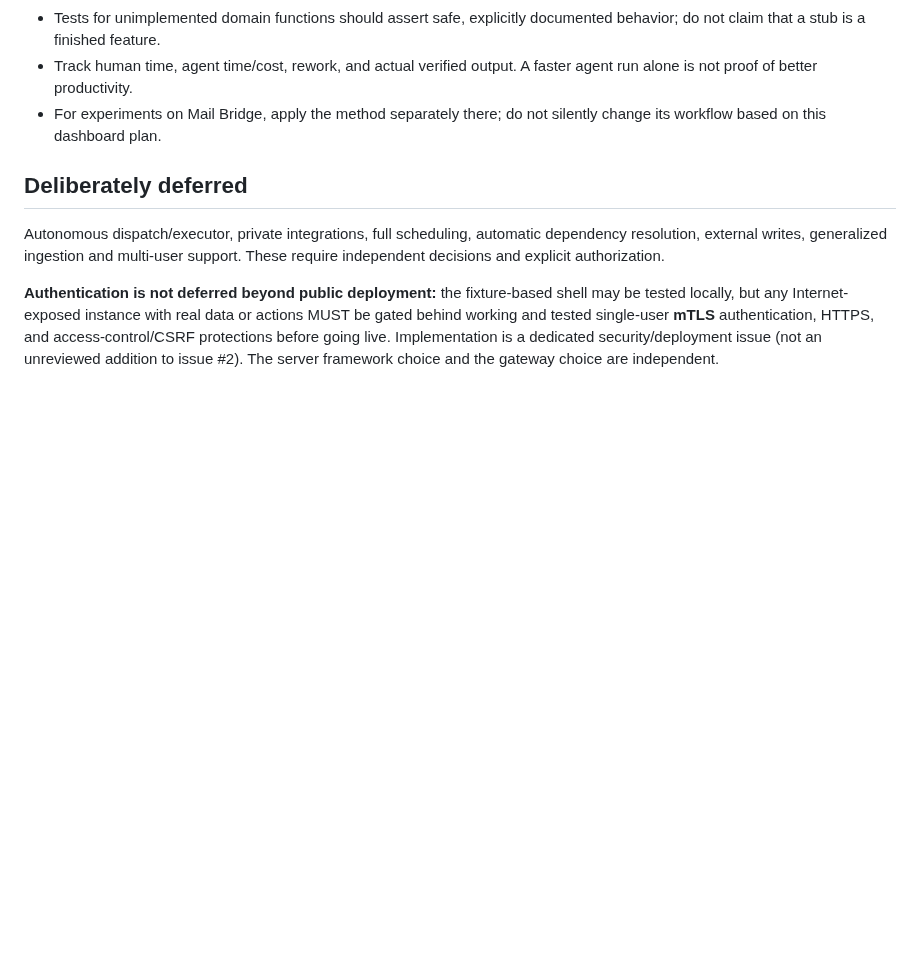
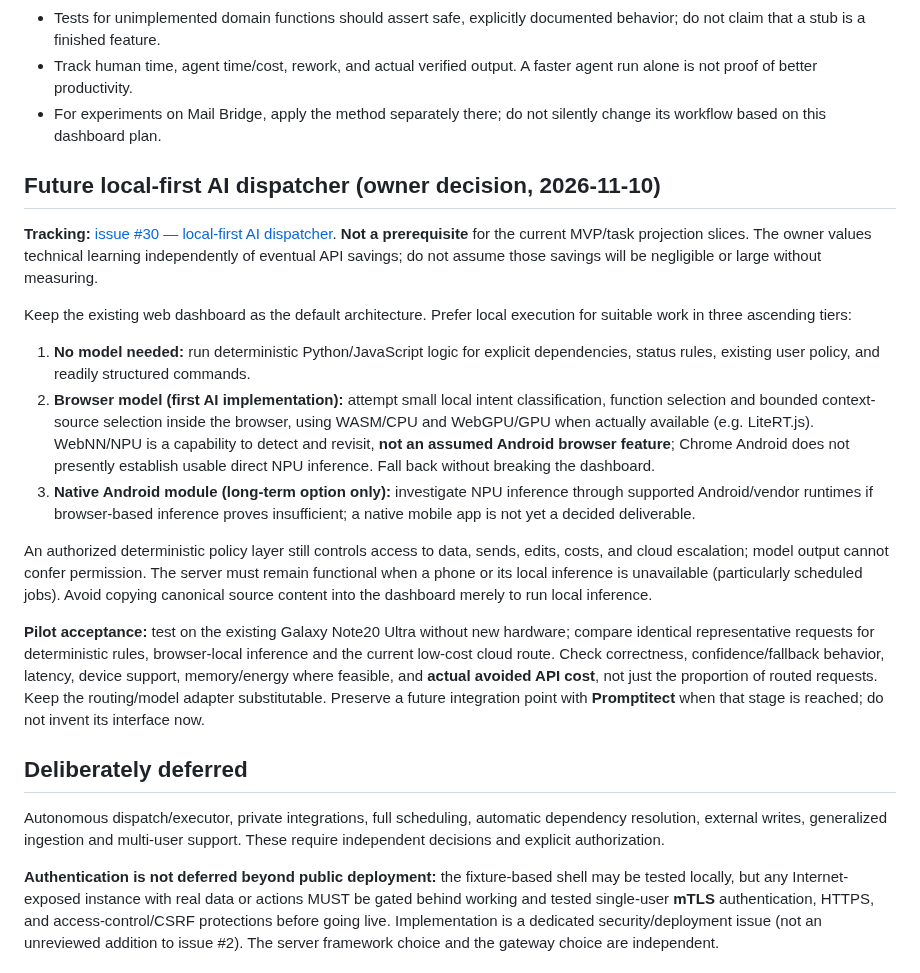
Before and after one commit to Ishayahu/work-control-plane, a Markdown page: docs/implementation-plan.md, the part around the change. Drawn GitHub-style; blank space fills up the shorter version.

Commit message:
Plan browser-first local AI dispatcher with optional Android NPU path

```diff
--- a/docs/implementation-plan.md
+++ b/docs/implementation-plan.md
@@ -105,6 +105,20 @@ For the first interaction, demonstrate request method and URL (`hx-get`/`hx-post
 - Track human time, agent time/cost, rework, and actual verified output. A faster agent run alone is not proof of better productivity.
 - For experiments on Mail Bridge, apply the method separately there; do not silently change its workflow based on this dashboard plan.
 
+## Future local-first AI dispatcher (owner decision, 2026-11-10)
+
+**Tracking:** [issue #30 — local-first AI dispatcher](https://github.com/Ishayahu/work-control-plane/issues/30). **Not a prerequisite** for the current MVP/task projection slices. The owner values technical learning independently of eventual API savings; do not assume those savings will be negligible or large without measuring.
+
+Keep the existing web dashboard as the default architecture. Prefer local execution for suitable work in three ascending tiers:
+
+1. **No model needed:** run deterministic Python/JavaScript logic for explicit dependencies, status rules, existing user policy, and readily structured commands.
+2. **Browser model (first AI implementation):** attempt small local intent classification, function selection and bounded context-source selection inside the browser, using WASM/CPU and WebGPU/GPU when actually available (e.g. LiteRT.js). WebNN/NPU is a capability to detect and revisit, **not an assumed Android browser feature**; Chrome Android does not presently establish usable direct NPU inference. Fall back without breaking the dashboard.
+3. **Native Android module (long-term option only):** investigate NPU inference through supported Android/vendor runtimes if browser-based inference proves insufficient; a native mobile app is not yet a decided deliverable.
+
+An authorized deterministic policy layer still controls access to data, sends, edits, costs, and cloud escalation; model output cannot confer permission. The server must remain functional when a phone or its local inference is unavailable (particularly scheduled jobs). Avoid copying canonical source content into the dashboard merely to run local inference.
+
+**Pilot acceptance:** test on the existing Galaxy Note20 Ultra without new hardware; compare identical representative requests for deterministic rules, browser-local inference and the current low-cost cloud route. Check correctness, confidence/fallback behavior, latency, device support, memory/energy where feasible, and **actual avoided API cost**, not just the proportion of routed requests. Keep the routing/model adapter substitutable. Preserve a future integration point with **Promptitect** when that stage is reached; do not invent its interface now.
+
 ## Deliberately deferred
 
 Autonomous dispatch/executor, private integrations, full scheduling, automatic dependency resolution, external writes, generalized ingestion and multi-user support. These require independent decisions and explicit authorization.
```
